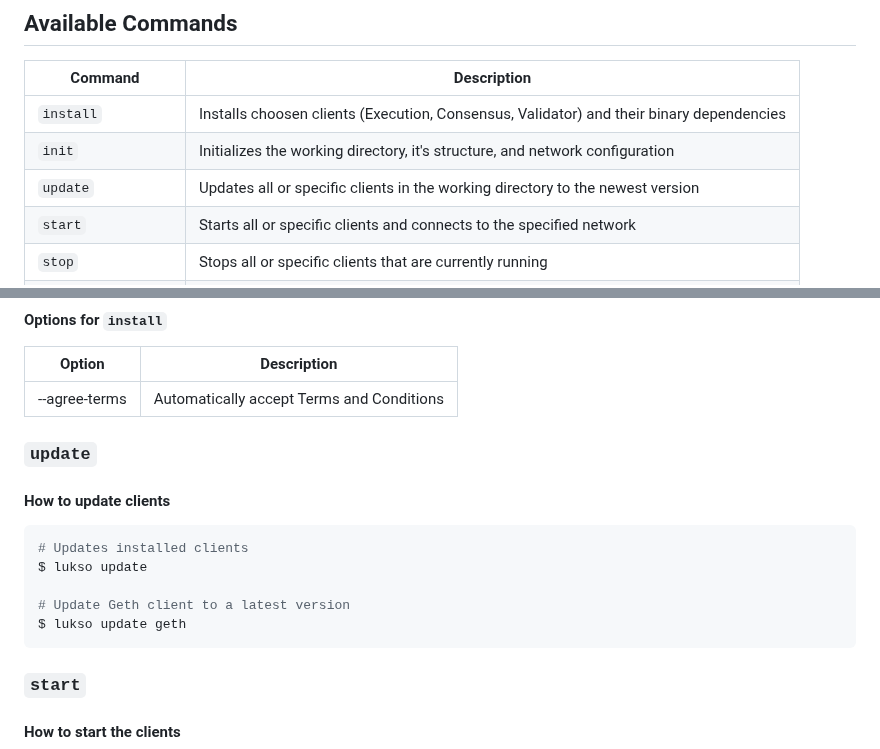
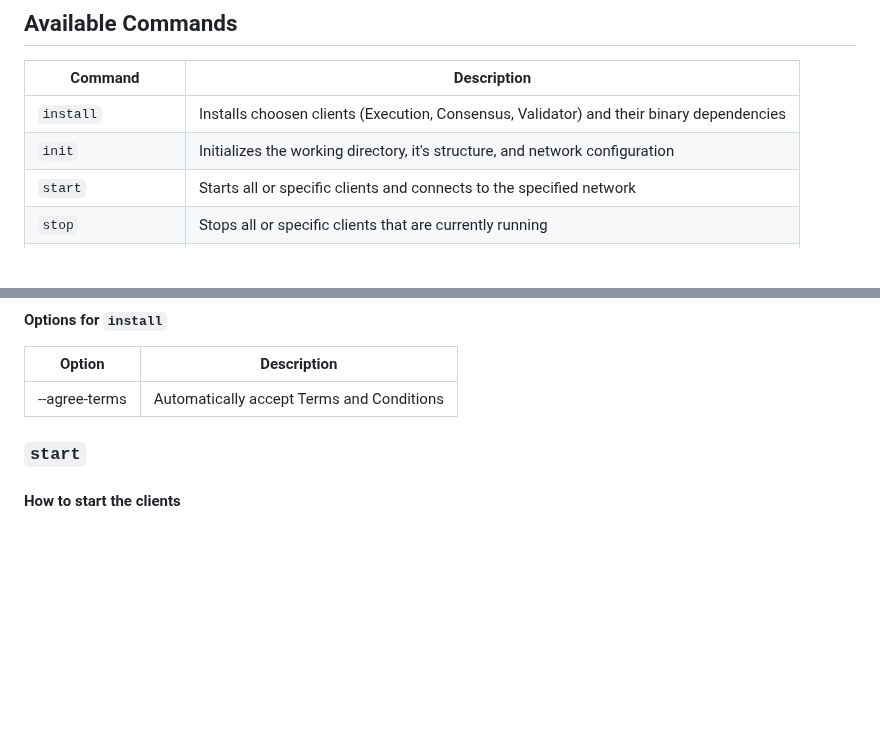
Before and after one commit to lukso-network/tools-lukso-cli, a Markdown page: README.md, 2 parts joined by grey strips. GitHub-like rendering; blank space fills up the shorter version.

Commit message:
Remove update command from README
This feature is a WIP

````diff
--- a/README.md
+++ b/README.md
@@ -113,7 +113,6 @@ lukso-node
 | ------------------ | ---------------------------------------------------------------------------------------- |
 | `install`          | Installs choosen clients (Execution, Consensus, Validator) and their binary dependencies |
 | `init`             | Initializes the working directory, it's structure, and network configuration             |
-| `update`           | Updates all or specific clients in the working directory to the newest version           |
 | `start`            | Starts all or specific clients and connects to the specified network                     |
 | `stop`             | Stops all or specific clients that are currently running                                 |
 | `log`              | Listens and saves all log events from a specific client in the current terminal window   |
@@ -156,18 +155,6 @@ $ lukso install --agree-terms
 | Option        | Description                               |
 | ------------- | ----------------------------------------- |
 | --agree-terms | Automatically accept Terms and Conditions |
-
-### `update`
-
-#### How to update clients
-
-```sh
-# Updates installed clients
-$ lukso update
-
-# Update Geth client to a latest version
-$ lukso update geth
-```
 
 ### `start`
 
````
